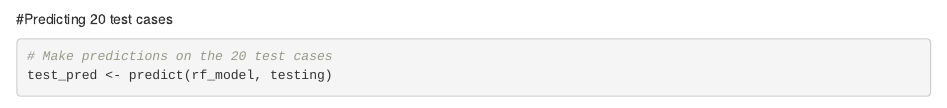
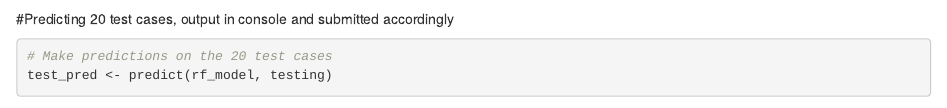
Before and after one commit to gouthamt7/datasciencecoursera, an R Markdown document (9_Practical Machine Learning/Machine Learning Prediction Assignment Writeup Project.Rmd): the page in a window 1100 px wide, from 2650 px down. Rendered offline with R 4.5, knitr and Pandoc, with nearby package versions; some code elsewhere in the file could not run offline.

Commit message:
Update Machine Learning Prediction Assignment Writeup Project.Rmd

````diff
--- a/9_Practical Machine Learning/Machine Learning Prediction Assignment Writeup Project.Rmd
+++ b/9_Practical Machine Learning/Machine Learning Prediction Assignment Writeup Project.Rmd
@@ -73,7 +73,7 @@ oos_error <- 1 - accuracy
 print(paste("Estimated Out-of-Sample Error:", round(oos_error, 4)))
 
 ```
-#Predicting 20 test cases
+#Predicting 20 test cases, output in console and submitted accordingly
 ```{r}
 # Make predictions on the 20 test cases
 test_pred <- predict(rf_model, testing)
````
